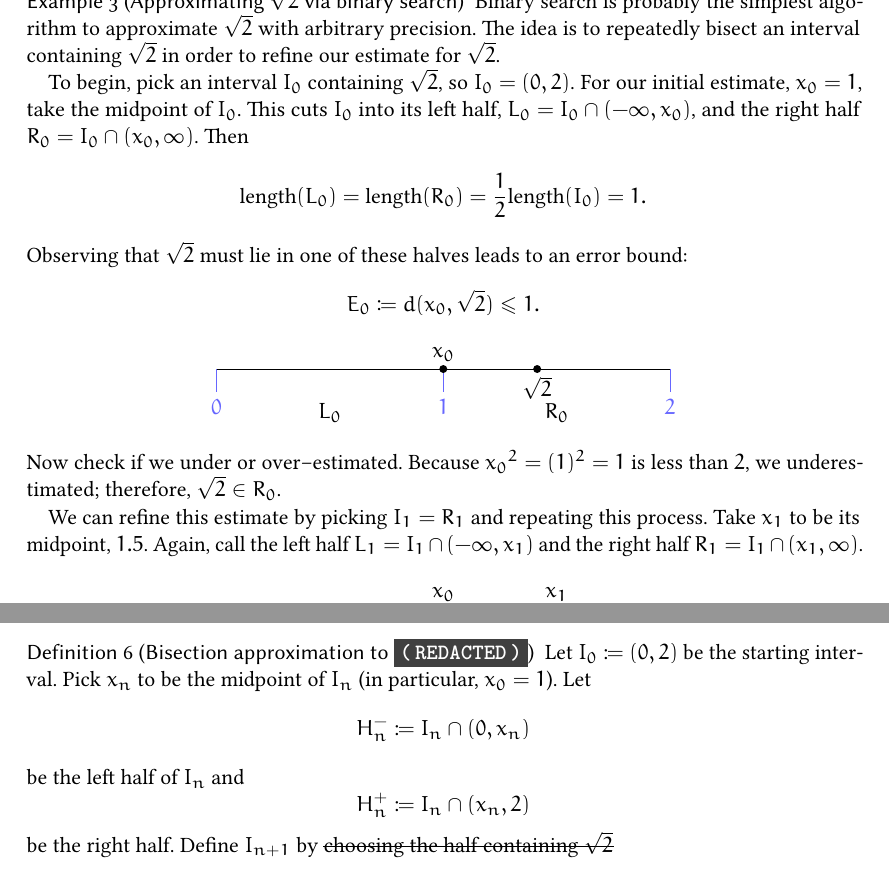
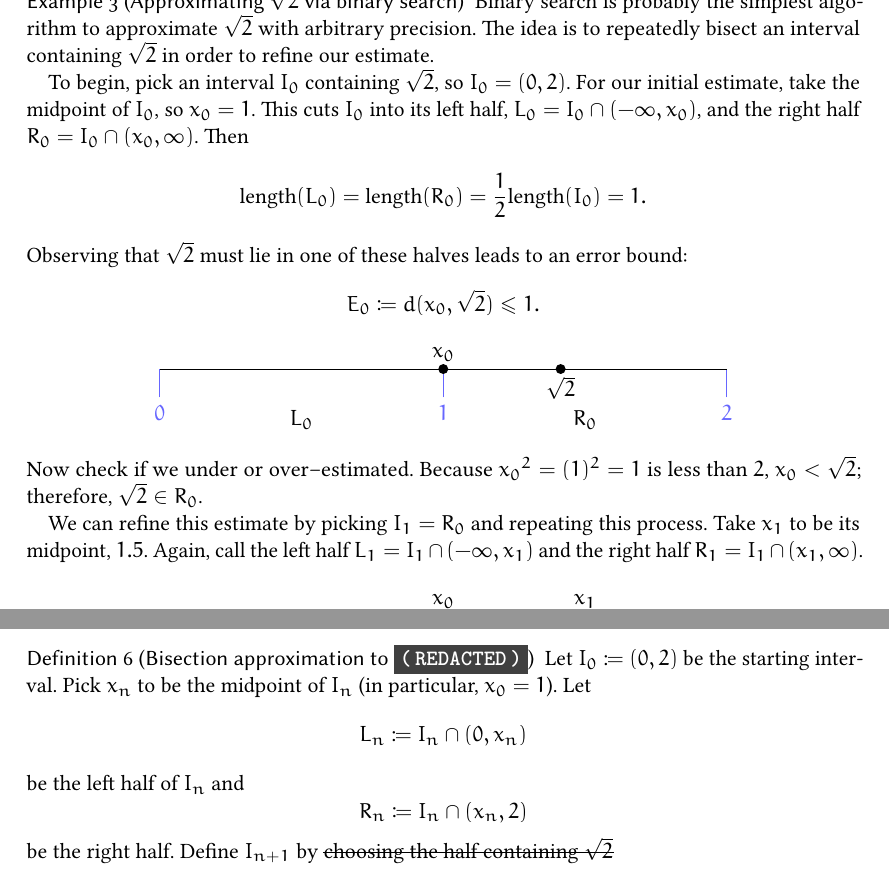
Before and after one commit to rilerez/cauchy-reals, a LaTeX document (cauchy.tex): two parts of pages 3 and 5 of 8, joined at a grey line, cut so that both start at the same text. The pictures show the PDF file cauchy.pdf that the author committed with the source.

```diff
--- a/cauchy.tex
+++ b/cauchy.tex
@@ -90,9 +90,9 @@
 
 
 \begin{example}[Approximating \(\sqrt 2\) via binary search]
-  Binary search is probably the simplest algorithm to approximate \(\sqrt 2\) with arbitrary precision. The idea is to repeatedly bisect an interval containing \(\sqrt 2\) in order to refine our estimate for \(\sqrt 2\).
+  Binary search is probably the simplest algorithm to approximate \(\sqrt 2\) with arbitrary precision. The idea is to repeatedly bisect an interval containing \(\sqrt 2\) in order to refine our estimate.
 
-  To begin, pick an interval \(I_{0}\) containing \(\sqrt 2\), so \(I_{0}=(0,2)\). For our initial estimate, \(x_{0}=1\), take the midpoint of \(I_{0}\). This cuts \(I_{0}\) into its left half, \(L_{0}=I_{0}\cap (-\infty,x_{0})\), and the right half \(R_{0}=I_{0}\cap (x_{0},\infty)\). Then
+  To begin, pick an interval \(I_{0}\) containing \(\sqrt 2\), so \(I_{0}=(0,2)\). For our initial estimate, take the midpoint of \(I_{0}\), so \(x_{0}=1\). This cuts \(I_{0}\) into its left half, \(L_{0}=I_{0}\cap (-\infty,x_{0})\), and the right half \(R_{0}=I_{0}\cap (x_{0},\infty)\). Then
   \[
     \length(L_{0})=\length(R_{0}) = \frac12 \length(I_{0}) = 1.
   \]
@@ -112,5 +112,5 @@
       \draw (1.5,-.12) node[below]{\(R_{0}\)};
     \end{tikzpicture}
   \]
-  Now check if we under or over--estimated. Because \({x_{0}}^{2}=(1)^{2}=1\) is less than \(2\), we underestimated; therefore, \(\sqrt 2 \in R_{0}\).
+  Now check if we under or over--estimated. Because \({x_{0}}^{2}=(1)^{2}=1\) is less than \(2\), \(x_{0}<\sqrt 2\); therefore, \(\sqrt 2 \in R_{0}\).
 
@@ -203,14 +201,14 @@
 
 \begin{defn}[Bisection approximation to \colorbox{darkgray}{\color{white}{\fontspec{lmmonolt10-bold}{(\,REDACTED\,)}}}]
 
-  Let \(I_{0}\define(0,2)\) be the starting interval. Pick \(x_{n}\) to be the midpoint of \(I_{n}\) (in particular, \(x_{0}=1\)). Let \[H_{n}^{-}\define I_{n}\cap (0,x_{n})\] be the left half of \(I_{n}\) and
-  \[H_{n}^{+}\define I_{n}\cap (x_{n},2)\] be the right half.
+  Let \(I_{0}\define(0,2)\) be the starting interval. Pick \(x_{n}\) to be the midpoint of \(I_{n}\) (in particular, \(x_{0}=1\)). Let \[L_{n}\define I_{n}\cap (0,x_{n})\] be the left half of \(I_{n}\) and
+  \[R_{n}\define I_{n}\cap (x_{n},2)\] be the right half.
   Define \(I_{{n+1}}\) by \sout{choosing the half containing \(\sqrt 2\)}
   \[
     I_{{n+1}} \define
     \begin{cases}
-      H_{n}^{-}& \textrm{if } x_{n}^{2} < 2 \\
-      H_{n}^{+}& \textrm{if } x_{n}^{2} > 2
+      L_{n}& \textrm{if } {x_{n}}^{2} < 2 \\
+      R_{n}& \textrm{if } {x_{n}}^{2} > 2
     \end{cases}
   \]
   The sequence \(n \mapsto x_{n}\) this generates is the desired approximation.
@@ -219,7 +217,7 @@
   The sequence \(n\mapsto x_{n}\) defined above satisfies \nameref{Cauchy's criterion}.
 \end{theorem}
 \begin{proof}
-  As \(H_{n}^{-}\) and \(H_{n}^{+}\) are each halves of \(I_{n}\), their lengths are each half the length of \(I_{n}\):
+  As \(L_{n}\) and \(R_{n}\) are each halves of \(I_{n}\), their lengths are each half the length of \(I_{n}\):
   \[
     \textrm{length}(I_{n+1}) = \frac 1 2 \textrm{length}(I_{n}).
   \]
```
Also changed, not shown: cauchy.pdf, cauchy.tex (20 more changed lines).
